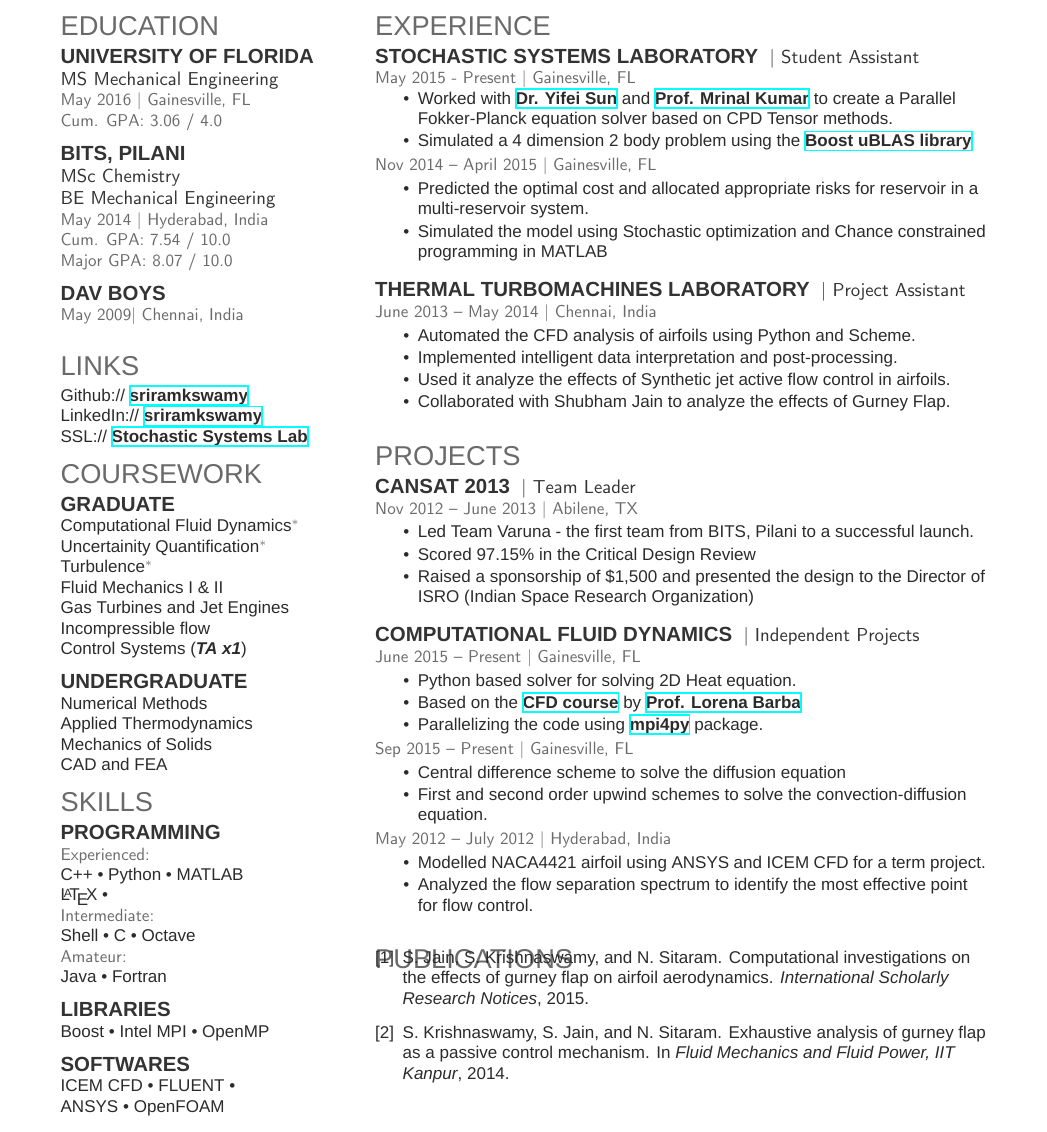
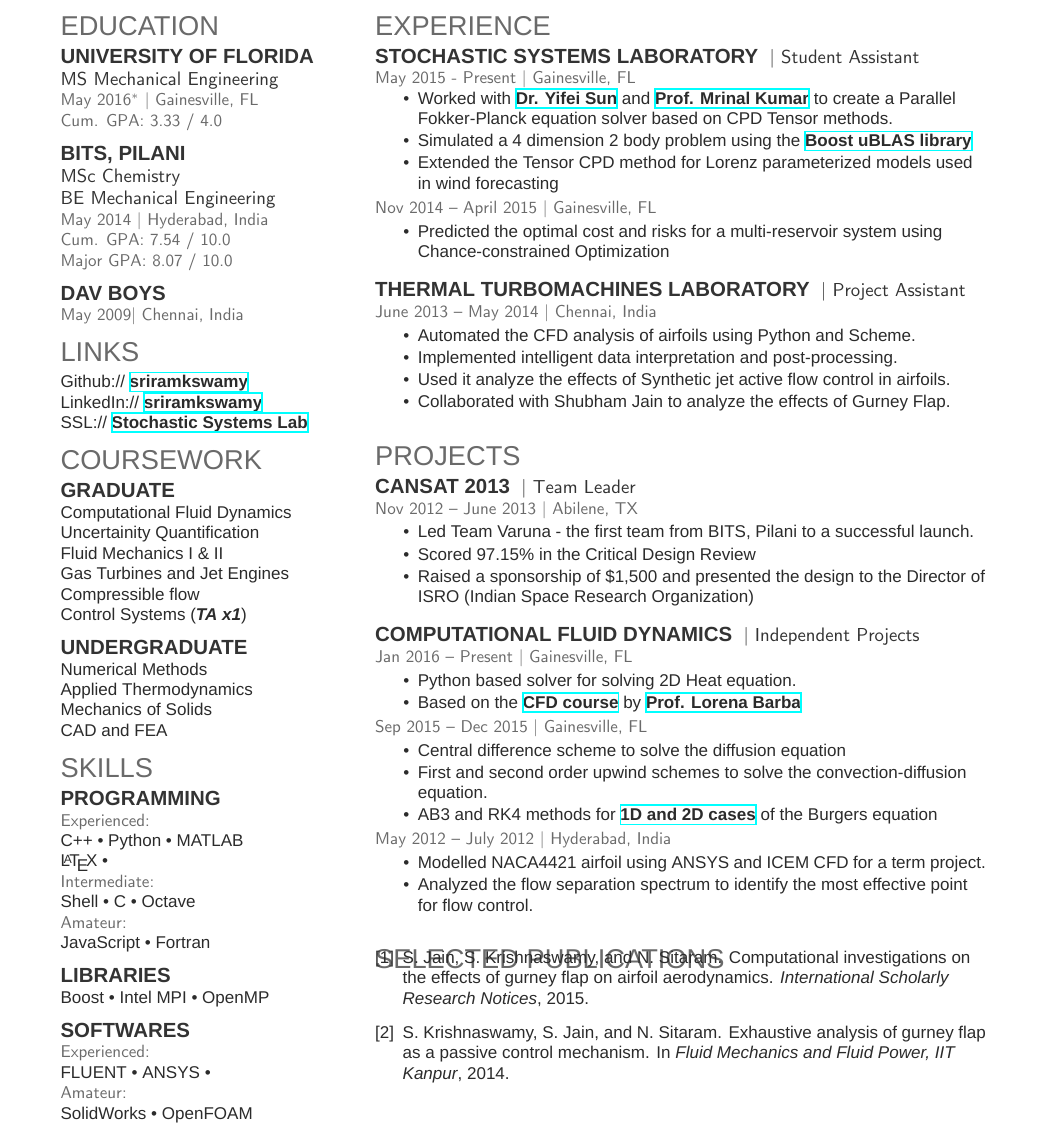
Before and after one commit to sriramkswamy/sriramkswamy.github.io, a LaTeX CV (resume/resume.tex): part of the page, cut so that both start at the same text. Compiled offline with XeLaTeX; a missing font is replaced by an installed copy or a similar font.

Commit message:
Updated resume

```diff
--- a/resume/resume.tex
+++ b/resume/resume.tex
@@ -86,8 +86,8 @@
 
 \subsection{University of Florida}
 \descript{MS Mechanical Engineering}
-\location{May 2016 | Gainesville, FL}
-\location{Cum. GPA: 3.06 / 4.0}
+\location{May 2016$^*$ | Gainesville, FL}
+\location{Cum. GPA: 3.33 / 4.0}
 \sectionsep
 
 \subsection{BITS, Pilani}
@@ -100,7 +100,7 @@
 
 \subsection{DAV Boys}
 \location{May 2009|  Chennai, India}
-\sectionsep
+% \sectionsep
 
 %%%%%%%%%%%%%%%%%%%%%%%%%%%%%%%%%%%%%%
 %     LINKS
@@ -117,12 +117,11 @@ SSL://  \href{http://web.mae.ufl.edu/~mrinalkumar/Research/research.html}{\bf St
 
 \section{Coursework}
 \subsection{Graduate}
-Computational Fluid Dynamics$^*$ \\
-Uncertainity Quantification$^*$ \\
-Turbulence$^*$ \\
+Computational Fluid Dynamics \\
+Uncertainity Quantification \\
 Fluid Mechanics I \& II \\
 Gas Turbines and Jet Engines \\
-Incompressible flow \\
+Compressible flow \\
 Control Systems (\textbf{\textit{TA x1}}) \\
 \sectionsep
 
@@ -144,14 +143,16 @@ C++ \textbullet{} Python \textbullet{} MATLAB \\
 \location{Intermediate:}
 Shell \textbullet{} C \textbullet{} Octave  \\
 \location{Amateur:}
-Java \textbullet{} Fortran \\
+JavaScript \textbullet{} Fortran \\
 \sectionsep
 \subsection{Libraries}
 Boost \textbullet{} Intel MPI \textbullet{} OpenMP \\
 \sectionsep
 \subsection{Softwares}
-ICEM CFD \textbullet{} FLUENT \textbullet{} \\
-ANSYS \textbullet{} OpenFOAM \\
+\location{Experienced:}
+FLUENT \textbullet{} ANSYS \textbullet{} \\
+\location{Amateur:}
+SolidWorks \textbullet{} OpenFOAM \\
 \sectionsep
 
 %%%%%%%%%%%%%%%%%%%%%%%%%%%%%%%%%%%%%%
@@ -179,11 +180,11 @@ ANSYS \textbullet{} OpenFOAM \\
 	Fokker-Planck equation solver based on CPD Tensor methods.
 \item Simulated a 4 dimension 2 body problem using the
 	\textbf{\href{http://www.boost.org/doc/libs/1_58_0/libs/numeric/ublas/doc}{Boost uBLAS library}}
+\item Extended the Tensor CPD method for Lorenz parameterized models used in wind forecasting
 \end{tightemize}
 \location{Nov 2014 – April 2015 | Gainesville, FL}
 \begin{tightemize}
-\item Predicted the optimal cost and allocated appropriate risks for reservoir in a multi-reservoir system.
-\item Simulated the model using Stochastic optimization and Chance constrained programming in MATLAB
+\item Predicted the optimal cost and risks for a multi-reservoir system using Chance-constrained Optimization
 \end{tightemize}
 \sectionsep
 
@@ -216,17 +217,17 @@ ANSYS \textbullet{} OpenFOAM \\
 
 \runsubsection{Computational Fluid Dynamics}
 \descript{| Independent Projects }
-\location{June 2015 – Present | Gainesville, FL}
+\location{Jan 2016 – Present | Gainesville, FL}
 \begin{tightemize}
 \item Python based solver for solving 2D Heat equation.
 \item Based on the \textbf{\href{https://itunes.apple.com/us/itunes-u/computational-fluid-dynamics/id452560554?mt=10}
-		{CFD course}} by \textbf{\href{http://lorenabarba.com}{Prof. Lorena Barba}}
-\item Parallelizing the code using \textbf{\href{https://pypi.python.org/pypi/mpi4py}{mpi4py}} package.
+        {CFD course}} by \textbf{\href{http://lorenabarba.com}{Prof. Lorena Barba}}
 \end{tightemize}
-\location{Sep 2015 – Present | Gainesville, FL}
+\location{Sep 2015 – Dec 2015 | Gainesville, FL}
 \begin{tightemize}
 \item Central difference scheme to solve the diffusion equation
 \item First and second order upwind schemes to solve the convection-diffusion equation.
+\item AB3 and RK4 methods for \textbf{\href{https://github.com/sriramkswamy/CFDEGM6342.git}{1D and 2D cases}} of the Burgers equation
 \end{tightemize}
 \location{May 2012 – July 2012 | Hyderabad, India}
 \begin{tightemize}
@@ -239,7 +240,7 @@ ANSYS \textbullet{} OpenFOAM \\
 %     PUBLICATIONS
 %%%%%%%%%%%%%%%%%%%%%%%%%%%%%%%%%%%%%%
 
-\section{Publications}
+\section{Selected Publications}
 \renewcommand\refname{\vskip -1.5cm} % Couldn't get this working from the .cls file
 \bibliographystyle{abbrv}
 \bibliography{publications}
```
Also changed, not shown: resume/resume.pdf.
